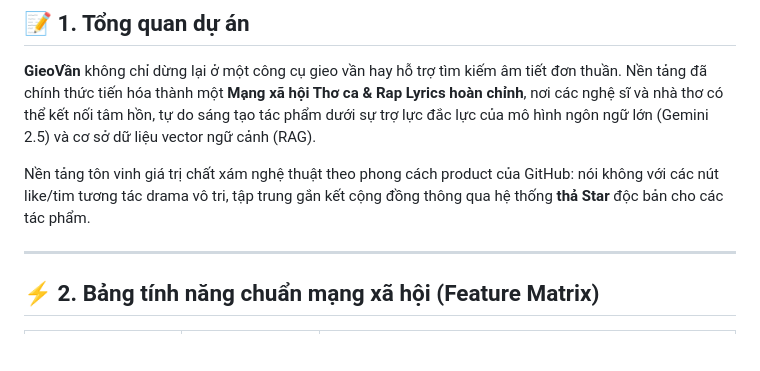
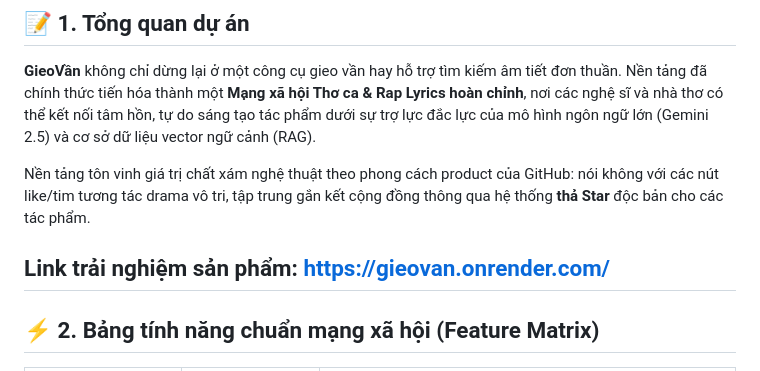
Before and after one commit to PhuVo0112/GieoVan, a Markdown page: README.md, the part around the change. Drawn GitHub-style; blank space fills up the shorter version.

Commit message:
Update README with product experience link
Added product experience link to README.

```diff
--- a/README.md
+++ b/README.md
@@ -11,6 +11,8 @@
 
 Nền tảng tôn vinh giá trị chất xám nghệ thuật theo phong cách product của GitHub: nói không với các nút like/tim tương tác drama vô tri, tập trung gắn kết cộng đồng thông qua hệ thống **thả Star** độc bản cho các tác phẩm.
 
+Link trải nghiệm sản phẩm:
+https://gieovan.onrender.com/
 ---
 
 ## ⚡ 2. Bảng tính năng chuẩn mạng xã hội (Feature Matrix)
```
